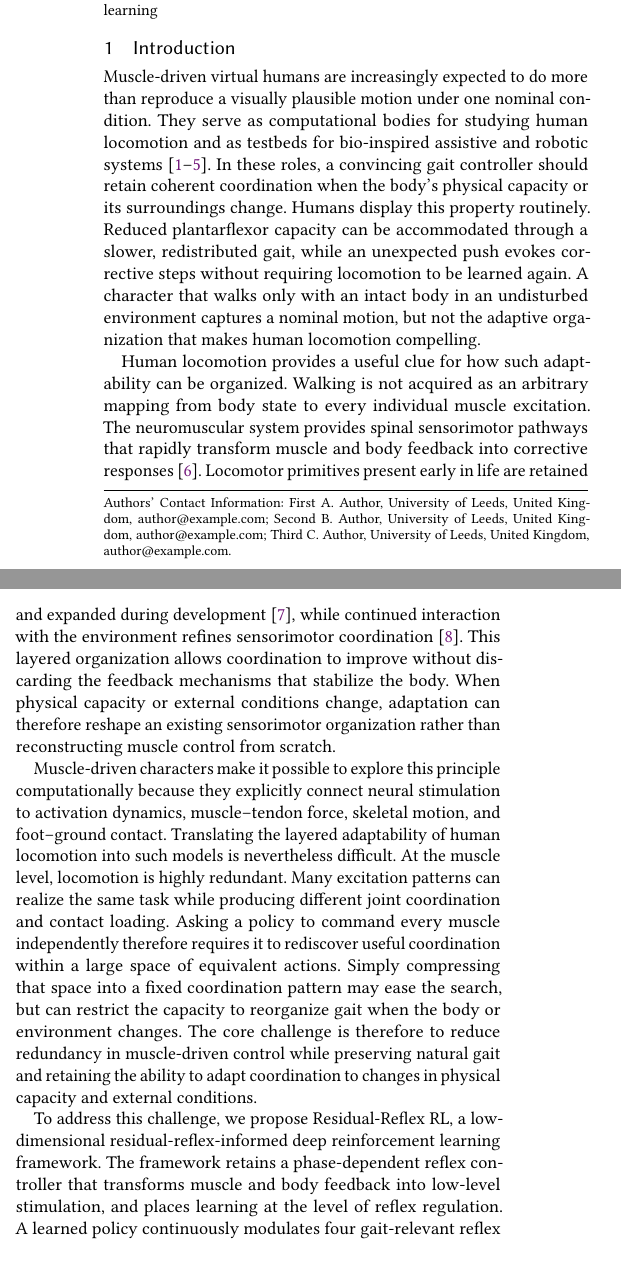
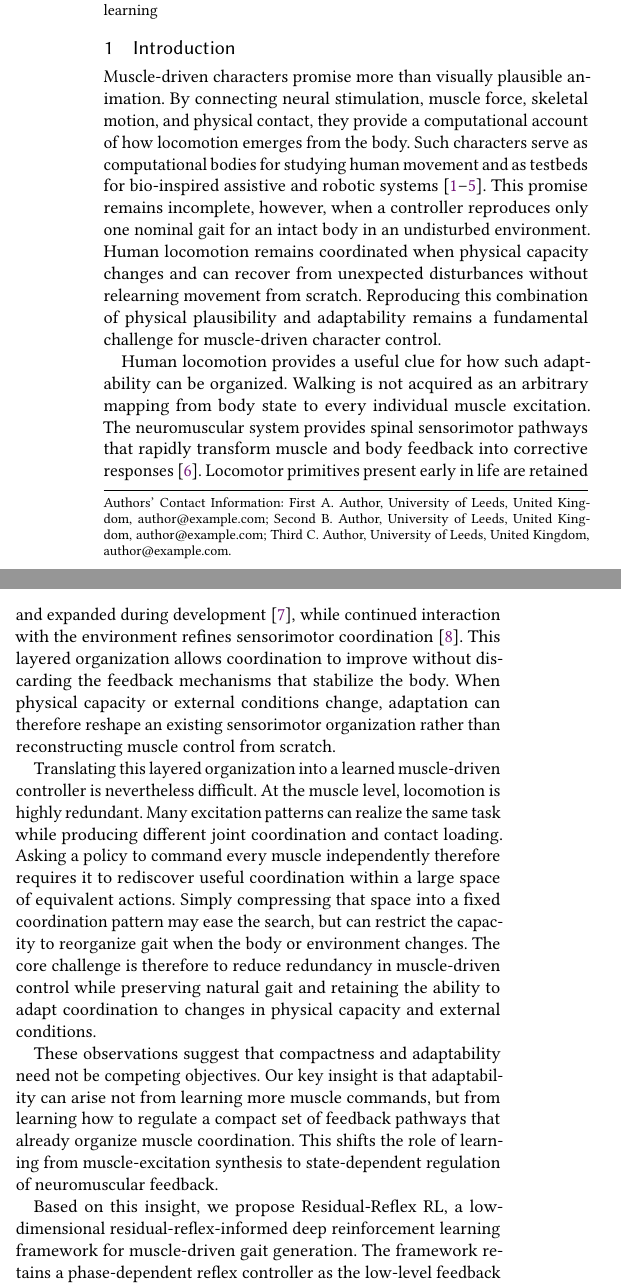
Before and after one commit to zhjccoffee/IEEE-Letter, a LaTeX paper (main.tex): two parts of the columns of page 1 of 13, joined at a grey line, cut so that both start at the same text, the shorter picture padded with empty space. Compiled offline with pdfLaTeX.

Commit message:
Strengthen introduction around feedback regulation insight

```diff
--- a/main.tex
+++ b/main.tex
@@ -77,18 +77,18 @@ simulation, reflex control, residual reinforcement learning}
 \section{Introduction}
 \label{sec:introduction}
 
-Muscle-driven virtual humans are increasingly expected to do more than reproduce
-a visually plausible motion under one nominal condition. They serve as
-computational bodies for studying human locomotion and as testbeds for
-bio-inspired assistive and robotic systems
-\cite{anderson2001,geijtenbeek2013,lee2019,degroote2021,uchida2020}. In these
-roles, a convincing gait controller should retain coherent coordination when
-the body's physical capacity or its surroundings change. Humans display this
-property routinely. Reduced plantarflexor capacity can be accommodated through
-a slower, redistributed gait, while an unexpected push evokes corrective steps
-without requiring locomotion to be learned again. A character that walks only
-with an intact body in an undisturbed environment captures a nominal motion, but
-not the adaptive organization that makes human locomotion compelling.
+Muscle-driven characters promise more than visually plausible animation. By
+connecting neural stimulation, muscle force, skeletal motion, and physical
+contact, they provide a computational account of how locomotion emerges from the
+body. Such characters serve as computational bodies for studying human movement
+and as testbeds for bio-inspired assistive and robotic systems
+\cite{anderson2001,geijtenbeek2013,lee2019,degroote2021,uchida2020}. This promise
+remains incomplete, however, when a controller reproduces only one nominal gait
+for an intact body in an undisturbed environment. Human locomotion remains
+coordinated when physical capacity changes and can recover from unexpected
+disturbances without relearning movement from scratch. Reproducing this
+combination of physical plausibility and adaptability remains a fundamental
+challenge for muscle-driven character control.
 
 Human locomotion provides a useful clue for how such adaptability can be
 organized. Walking is not acquired as an arbitrary mapping from body state to
@@ -103,10 +103,7 @@ physical capacity or external conditions change, adaptation can therefore
 reshape an existing sensorimotor organization rather than reconstructing muscle
 control from scratch.
 
-Muscle-driven characters make it possible to explore this principle
-computationally because they explicitly connect neural stimulation to activation
-dynamics, muscle--tendon force, skeletal motion, and foot--ground contact.
-Translating the layered adaptability of human locomotion into such models is
+Translating this layered organization into a learned muscle-driven controller is
 nevertheless difficult. At the muscle level, locomotion is highly redundant.
 Many excitation patterns can realize the same task while producing different
 joint coordination and contact loading. Asking a policy to command every muscle
@@ -118,8 +115,14 @@ therefore to reduce redundancy in muscle-driven control while preserving
 natural gait and retaining the ability to adapt coordination to changes in
 physical capacity and external conditions.
 
-To address this challenge, we propose Residual-Reflex RL, a low-dimensional
-residual-reflex-informed deep reinforcement learning framework. The framework
-retains a phase-dependent reflex controller that transforms muscle and body
-feedback into low-level stimulation, and places learning at the level of reflex
-regulation. A learned policy continuously modulates four gait-relevant reflex
+These observations suggest that compactness and adaptability need not be
+competing objectives. Our key insight is that adaptability can arise not from
+learning more muscle commands, but from learning how to regulate a compact set
+of feedback pathways that already organize muscle coordination. This shifts the
+role of learning from muscle-excitation synthesis to state-dependent regulation
+of neuromuscular feedback.
+
+Based on this insight, we propose Residual-Reflex RL, a low-dimensional
+residual-reflex-informed deep reinforcement learning framework for muscle-driven
+gait generation. The framework retains a phase-dependent reflex controller as
+the low-level feedback organization and learns residual modulation of four
@@ -132,3 +134,5 @@ weakness and external pushes without retraining.
+accommodates changes in muscle capacity and external disturbances without
+retraining.
 
 This study makes three main contributions.
 \begin{enumerate}
```
Also changed, not shown: main.tex (11 more changed lines).
